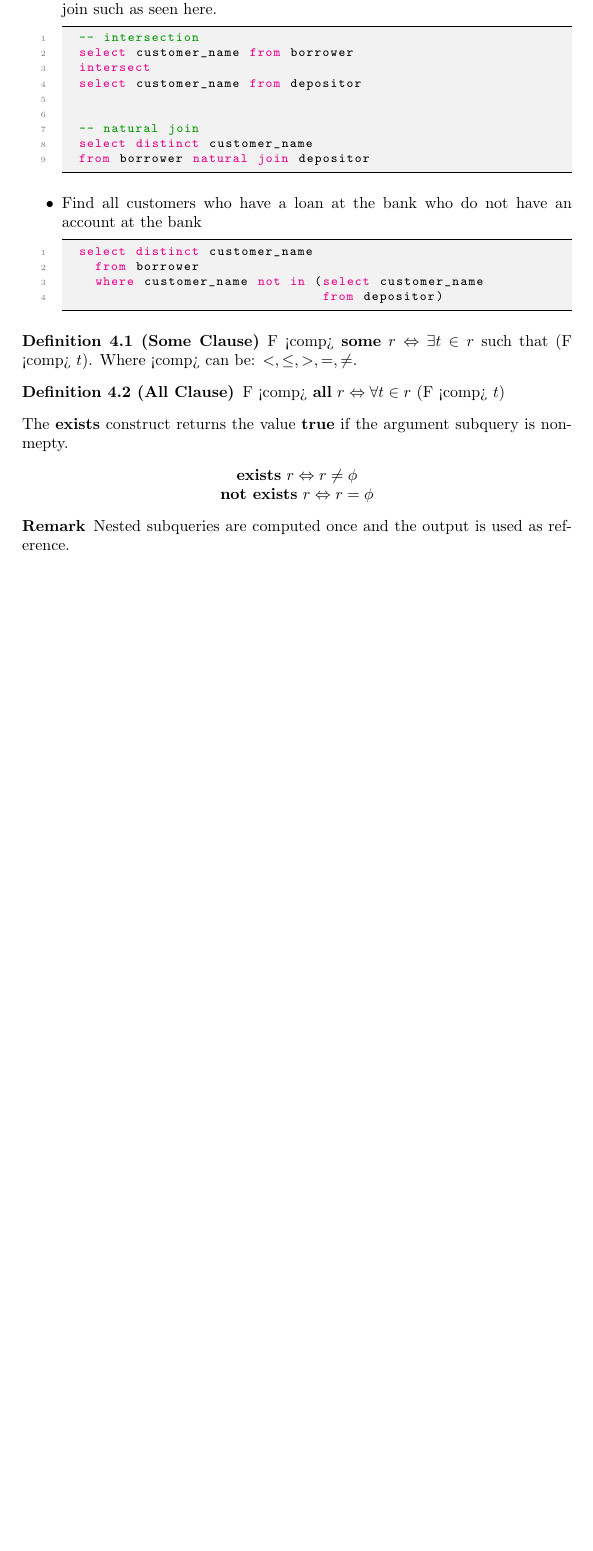
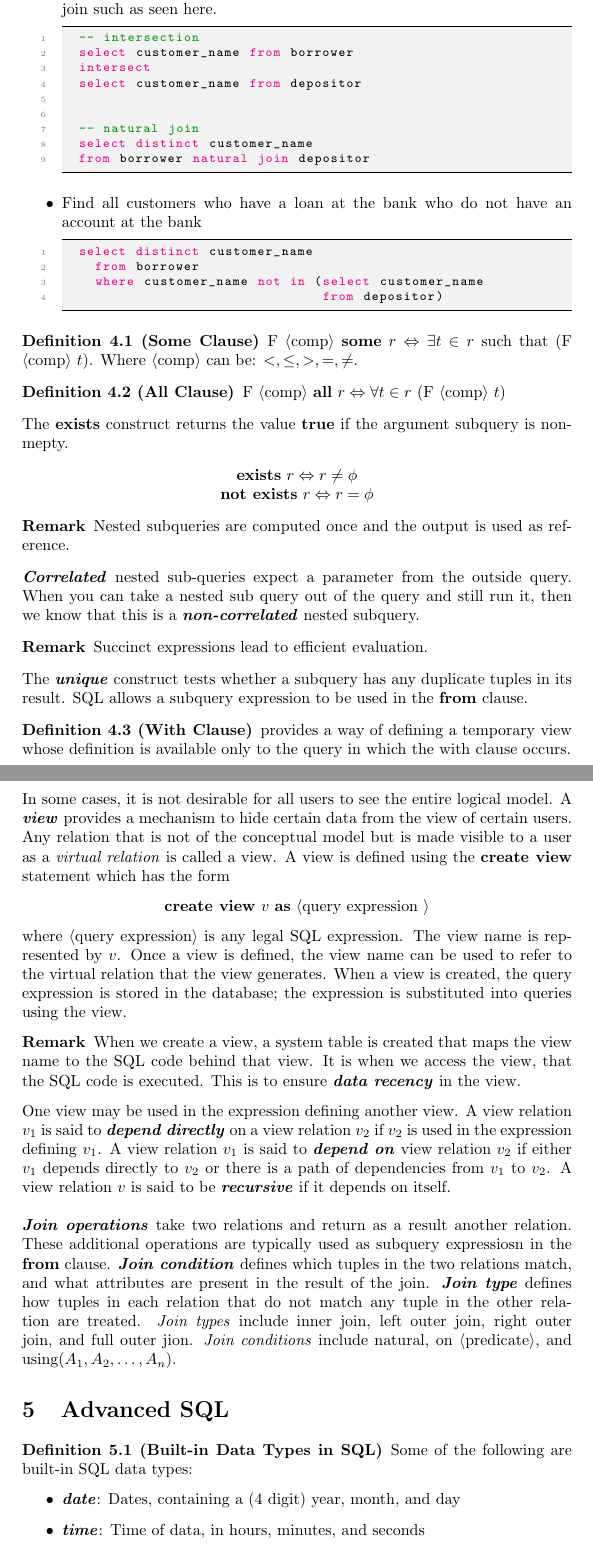
Before and after one commit to StevenDeFalco/notes, a LaTeX document (DatabaseManagement/main.tex): part of page 13 of 13 before the commit and two parts of pages 13 and 14 of 15 after it, the two joined at a grey line, cut so that both start at the same text, the shorter picture padded with empty space. Compiled offline with pdfLaTeX.

Commit message:
SQL, relational db design notes 11/13/2023

```diff
--- a/DatabaseManagement/main.tex
+++ b/DatabaseManagement/main.tex
@@ -379,11 +379,11 @@ SQL provides a mechanism for the nesting of subqueries. A \define{subquery} is a
 \end{example}
 
 \begin{definition}[Some Clause]
-  F <comp> \bold{some} $r \Leftrightarrow \exists t \in r$ such that (F <comp> $t$). Where <comp> can be: $<,\leq,>,=,\neq$.
+  F $\langle$comp$\rangle$ \bold{some} $r \Leftrightarrow \exists t \in r$ such that (F $\langle$comp$\rangle$ $t$). Where $\langle$comp$\rangle$ can be: $<,\leq,>,=,\neq$.
 \end{definition}
 
 \begin{definition}[All Clause]
-  F <comp> \bold{all} $r \Leftrightarrow \forall t \in r$ (F <comp> $t$)
+  F $\langle$comp$\rangle$ \bold{all} $r \Leftrightarrow \forall t \in r$ (F $\langle$comp$\rangle$ $t$)
 \end{definition}
 
 The \bold{exists} construct returns the value \bold{true} if the argument subquery is nonmepty.
@@ -396,3 +396,37 @@ The \bold{exists} construct returns the value \bold{true} if the argument subque
   Nested subqueries are computed once and the output is used as reference.
 \end{remark}
 
+\define{Correlated} nested sub-queries expect a parameter from the outside query. When you can take a nested sub query out of the query and still run it, then we know that this is a \define{non-correlated} nested subquery.
+
+\begin{remark}
+  Succinct expressions lead to efficient evaluation.
+\end{remark}
+
+The \define{unique} construct tests whether a subquery has any duplicate tuples in its result. SQL allows a subquery expression to be used in the \bold{from} clause.
+
+\begin{definition}[With Clause]
+  provides a way of defining a temporary view whose definition is available only to the query in which the with clause occurs.
+\end{definition}
+
+In some cases, it is not desirable for all users to see the entire logical model. A \define{view} provides a mechanism to hide certain data from the view of certain users. Any relation that is not of the conceptual model but is made visible to a user as a \emph{virtual relation} is called a view. A view is defined using the \bold{create view} statement which has the form
+\begin{center}
+  \bold{create view} $v$ \bold{as} $\langle$query expression $\rangle$
+\end{center}
+where $\langle$query expression$\rangle$ is any legal SQL expression. The view name is represented by $v$. Once a view is defined, the view name can be used to refer to the virtual relation that the view generates. When a view is created, the query expression is stored in the database; the expression is substituted into queries using the view.
+
+\begin{remark}
+  When we create a view, a system table is created that maps the view name to the SQL code behind that view. It is when we access the view, that the SQL code is executed. This is to ensure \define{data recency} in the view.
+\end{remark}
+
+One view may be used in the expression defining another view. A view relation $v_1$ is said to \define{depend directly} on a view relation $v_2$ if $v_2$ is used in the expression defining $v_1$. A view relation $v_1$ is said to \define{depend on} view relation $v_2$ if either $v_1$ depends directly to $v_2$ or there is a path of dependencies from $v_1$ to $v_2$. A view relation $v$ is said to be \define{recursive} if it depends on itself. \\
+
+\define{Join operations} take two relations and return as a result another relation. These additional operations are typically used as subquery expressiosn in the \bold{from} clause. \define{Join condition} defines which tuples in the two relations match, and what attributes are present in the result of the join. \define{Join type} defines how tuples in each relation that do not match any tuple in the other relation are treated. \emph{Join types} include inner join, left outer join, right outer join, and full outer jion. \emph{Join conditions} include natural, on $\langle$predicate$\rangle$, and using$(A_1 , A_2 , \dots , A_n)$.
+
+\section{Advanced SQL}
+
+\begin{definition}[Built-in Data Types in SQL]
+  Some of the following are built-in SQL data types:
+  \begin{itemize}
+    \item \define{date}: Dates, containing a (4 digit) year, month, and day
+    \item \define{time}: Time of data, in hours, minutes, and seconds
+    \item \define{timestamp}: date plus time of day
```
Also changed, not shown: DatabaseManagement/main.pdf, DatabaseManagement/main.tex (35 more changed lines).
